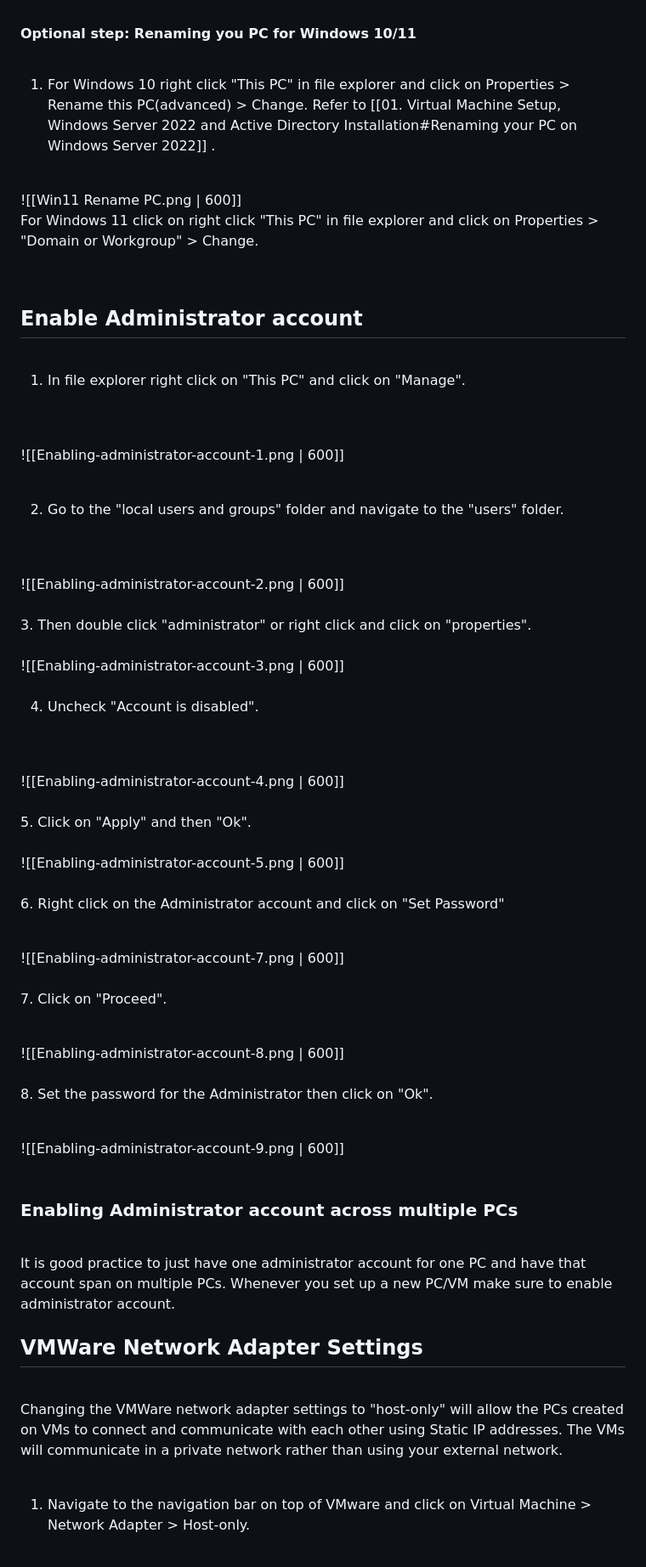
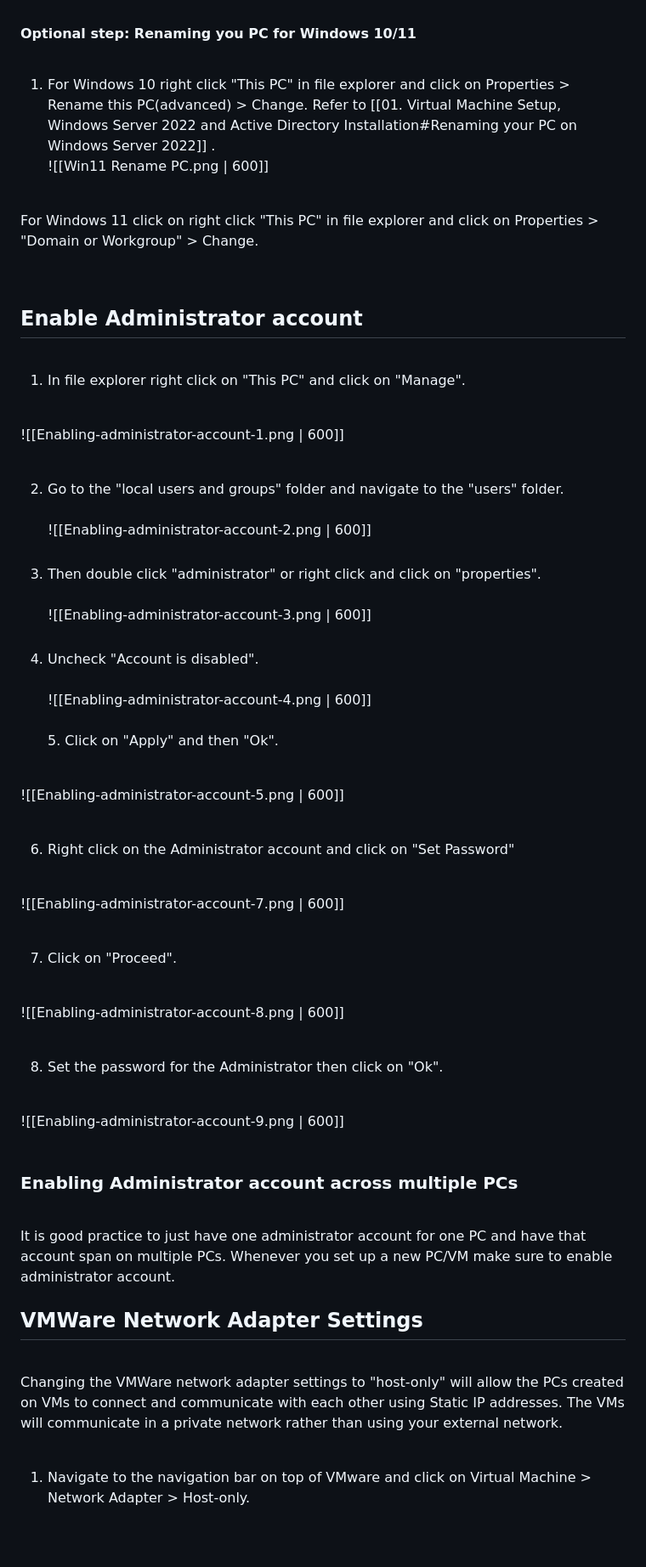
Before and after one commit to DaveSamuels1998/Dave-Samuels-Blog, a Markdown page: src/blog/03. Enable Administrator Account, VMware Network Adapter Settings, Creating Static IP Address, Deleting User Accounts without Server Manager, Installing RSAT Tools.md, the part around the change printed below. Shown: that part at 85% size. Rendered like a GitHub page.

Commit message:
Update Blog “03. Enable Administrator Account, VMware Network Adapter Settings, Creating Static IP Address, Deleting User Accounts without Server Manager, Installing RSAT Tools”

```diff
--- a/src/blog/03. Enable Administrator Account, VMware Network Adapter Settings, Creating Static IP Address, Deleting User Accounts without Server Manager, Installing RSAT Tools.md
+++ b/src/blog/03. Enable Administrator Account, VMware Network Adapter Settings, Creating Static IP Address, Deleting User Accounts without Server Manager, Installing RSAT Tools.md
@@ -201,12 +206,11 @@ Today, I will be installing Windows 10 and Windows 11 on two separate virtual ma
 
 <br>
 
-1. For Windows 10 right click "This PC" in file explorer and click on Properties > Rename this PC(advanced) > Change. Refer to [[01. Virtual Machine Setup, Windows Server 2022 and Active Directory Installation#Renaming your PC on Windows Server 2022]] .
-<br>
-![[Win11 Rename PC.png | 600]]
+1. For Windows 10 right click "This PC" in file explorer and click on Properties > Rename this PC(advanced) > Change. Refer to \[[01. Virtual Machine Setup, Windows Server 2022 and Active Directory Installation#Renaming your PC on Windows Server 2022]] .
+   <br>
+   !\[[Win11 Rename PC.png | 600]]
 
 <br>
-
 
    For Windows 11 click on right click "This PC" in file explorer and click on Properties >  "Domain or Workgroup" > Change.
 
@@ -216,77 +220,79 @@ Today, I will be installing Windows 10 and Windows 11 on two separate virtual ma
 
 <br>
 
+1. In file explorer right click on "This PC" and click on "Manage".
+   <br>
+   <br>
 
-1. In file explorer right click on "This PC" and click on "Manage".
-<br>
-<br>
-
-![[Enabling-administrator-account-1.png | 600]]
+!\[[Enabling-administrator-account-1.png | 600]]
 <br>
 <br>
 
 2. Go to the "local users and groups" folder and navigate to the "users" folder.
-<br>
-<br>
-![[Enabling-administrator-account-2.png | 600]]
-<br>
-<br>
+   <br>
+   <br>
+   !\[[Enabling-administrator-account-2.png | 600]]
+   <br>
+   <br>
 3. Then double click "administrator" or right click and click on "properties".
-<br>
-<br>
-![[Enabling-administrator-account-3.png | 600]]
+   <br>
+   <br>
+   !\[[Enabling-administrator-account-3.png | 600]]
+   <br>
+   <br>
+4. Uncheck "Account is disabled".
+   <br>
+   <br>
+   !\[[Enabling-administrator-account-4.png | 600]]
+   <br>
+   <br> 5. Click on "Apply" and then "Ok".
+   <br>
+   <br>
+
+!\[[Enabling-administrator-account-5.png | 600]]
 <br>
 <br>
 
-4. Uncheck "Account is disabled".
-<br>
-<br>
-![[Enabling-administrator-account-4.png | 600]]
-<br>
-<br> 5. Click on "Apply" and then "Ok".
+6. Right click on the Administrator account and click on "Set Password"
+   <br>
+   <br>
+
+!\[[Enabling-administrator-account-7.png | 600]]
 <br>
 <br>
 
-![[Enabling-administrator-account-5.png | 600]]
-<br>
-<br>
-6. Right click on the Administrator account and click on "Set Password"
+7. Click on "Proceed".
+   <br>
+   <br>
+
+!\[[Enabling-administrator-account-8.png | 600]]
 <br>
 <br>
 
-![[Enabling-administrator-account-7.png | 600]]
-<br>
-<br>
-7. Click on "Proceed".
-<br>
-<br>
+8. Set the password for the Administrator then click on "Ok".
+   <br>
+   <br>
 
-![[Enabling-administrator-account-8.png | 600]]
-<br>
-<br>
-8. Set the password for the Administrator then click on "Ok".
-<br>
-<br>
-
-
-![[Enabling-administrator-account-9.png | 600]]
+!\[[Enabling-administrator-account-9.png | 600]]
 <br>
 <br>
 
 ### Enabling Administrator account across multiple PCs
+
 <br>
 
 It is good practice to just have one administrator account for one PC and have that account span on multiple PCs. Whenever you set up a new PC/VM make sure to enable administrator account.
 <br>
 
 ## VMWare Network Adapter Settings
+
 <br>
-
 
 Changing the VMWare network adapter settings to "host-only" will allow the PCs created on VMs to connect and communicate with each other using Static IP addresses. The VMs will communicate in a private network rather than using your external network.
 <br>
 <br>
+
 1. Navigate to the navigation bar on top of VMware and click on Virtual Machine > Network Adapter > Host-only.
-<br>
-<br>
+   <br>
+   <br>
 
```
Also changed, not shown: other parts of src/blog/03. Enable Administrator Account, VMware Network Adapter Settings, Creating Static IP Address, Deleting User Accounts without Server Manager, Installing RSAT Tools.md (+152 -148 lines).
